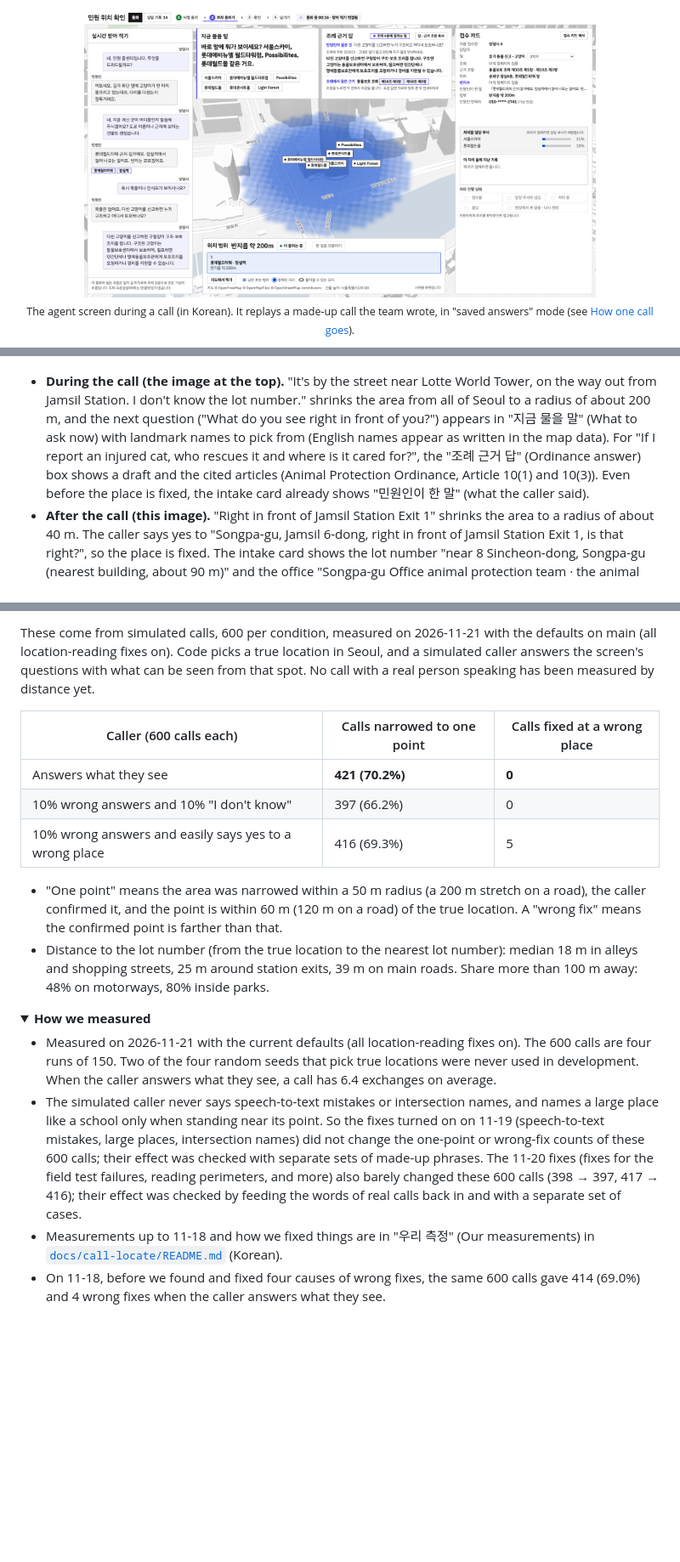
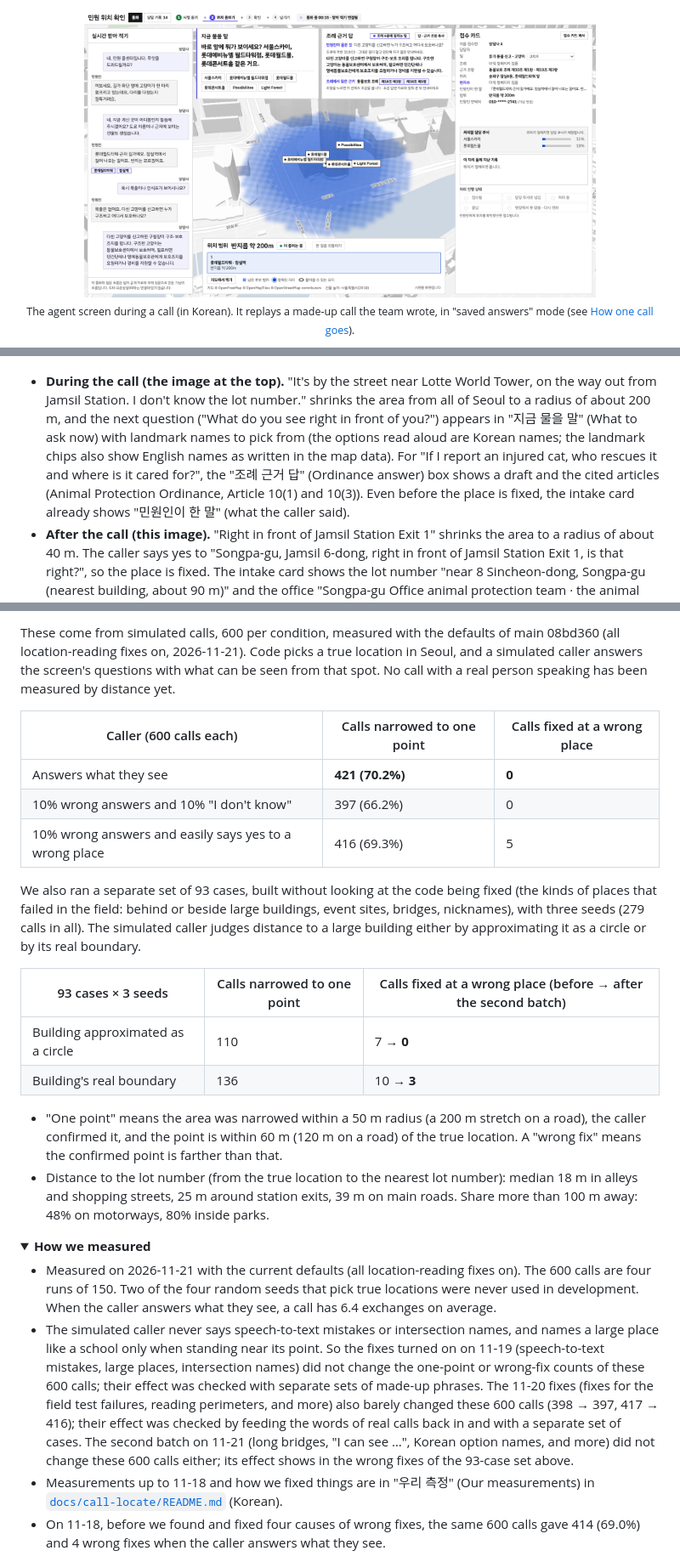
Before and after one commit to team-gg-aibc/aibc2026-gg, a Markdown page: README.en.md, 3 parts joined by grey strips. Shown at 85% size. GitHub-like rendering; pictures changed too: docs/img/readme/call-narrowing.png; folded sections open; blank space fills up the shorter version.

```diff
--- a/README.en.md
+++ b/README.en.md
@@ -56,7 +56,7 @@ Four steps at the top of the screen show where the call is.
   <img src="docs/img/readme/call-handoff.png" alt="The light agent screen after the call. The map has a fixed pin, the next-question box shows the closing words, the bottom left has Take next call and View records buttons, and the intake card on the right shows the lot number, the office in charge, past records nearby, the status, and a reference table." width="100%">
 </p>
 
-- **During the call (the image at the top).** "It's by the street near Lotte World Tower, on the way out from Jamsil Station. I don't know the lot number." shrinks the area from all of Seoul to a radius of about 200 m, and the next question ("What do you see right in front of you?") appears in "지금 물을 말" (What to ask now) with landmark names to pick from (English names appear as written in the map data). For "If I report an injured cat, who rescues it and where is it cared for?", the "조례 근거 답" (Ordinance answer) box shows a draft and the cited articles (Animal Protection Ordinance, Article 10(1) and 10(3)). Even before the place is fixed, the intake card already shows "민원인이 한 말" (what the caller said).
+- **During the call (the image at the top).** "It's by the street near Lotte World Tower, on the way out from Jamsil Station. I don't know the lot number." shrinks the area from all of Seoul to a radius of about 200 m, and the next question ("What do you see right in front of you?") appears in "지금 물을 말" (What to ask now) with landmark names to pick from (the options read aloud are Korean names; the landmark chips also show English names as written in the map data). For "If I report an injured cat, who rescues it and where is it cared for?", the "조례 근거 답" (Ordinance answer) box shows a draft and the cited articles (Animal Protection Ordinance, Article 10(1) and 10(3)). Even before the place is fixed, the intake card already shows "민원인이 한 말" (what the caller said).
 - **After the call (this image).** "Right in front of Jamsil Station Exit 1" shrinks the area to a radius of about 40 m. The caller says yes to "Songpa-gu, Jamsil 6-dong, right in front of Jamsil Station Exit 1, is that right?", so the place is fixed. The intake card shows the lot number "near 8 Sincheon-dong, Songpa-gu (nearest building, about 90 m)" and the office "Songpa-gu Office animal protection team · the animal shelter the district office designated". At the bottom, a reference table shows how the handoff changes with "alive or dead, and where it is".
 
 ## Why we built it
@@ -285,11 +287,18 @@ The stages and switches of the new flow are in [`docs/engine/flow2.md`](docs/eng
 
-These come from simulated calls, 600 per condition, measured on 2026-11-21 with the defaults on main (all location-reading fixes on). Code picks a true location in Seoul, and a simulated caller answers the screen's questions with what can be seen from that spot. No call with a real person speaking has been measured by distance yet.
+These come from simulated calls, 600 per condition, measured with the defaults of main 08bd360 (all location-reading fixes on, 2026-11-21). Code picks a true location in Seoul, and a simulated caller answers the screen's questions with what can be seen from that spot. No call with a real person speaking has been measured by distance yet.
 
 | Caller (600 calls each) | Calls narrowed to one point | Calls fixed at a wrong place |
 | --- | --- | --- |
 | Answers what they see | **421 (70.2%)** | **0** |
 | 10% wrong answers and 10% "I don't know" | 397 (66.2%) | 0 |
 | 10% wrong answers and easily says yes to a wrong place | 416 (69.3%) | 5 |
+
+We also ran a separate set of 93 cases, built without looking at the code being fixed (the kinds of places that failed in the field: behind or beside large buildings, event sites, bridges, nicknames), with three seeds (279 calls in all). The simulated caller judges distance to a large building either by approximating it as a circle or by its real boundary.
+
+| 93 cases × 3 seeds | Calls narrowed to one point | Calls fixed at a wrong place (before → after the second batch) |
+| --- | --- | --- |
+| Building approximated as a circle | 110 | 7 → **0** |
+| Building's real boundary | 136 | 10 → **3** |
 
 - "One point" means the area was narrowed within a 50 m radius (a 200 m stretch on a road), the caller confirmed it, and the point is within 60 m (120 m on a road) of the true location. A "wrong fix" means the confirmed point is farther than that.
 - Distance to the lot number (from the true location to the nearest lot number): median 18 m in alleys and shopping streets, 25 m around station exits, 39 m on main roads. Share more than 100 m away: 48% on motorways, 80% inside parks.
@@ -298,7 +307,7 @@ These come from simulated calls, 600 per condition, measured on 2026-11-21 with
 <summary><b>How we measured</b></summary>
 
 - Measured on 2026-11-21 with the current defaults (all location-reading fixes on). The 600 calls are four runs of 150. Two of the four random seeds that pick true locations were never used in development. When the caller answers what they see, a call has 6.4 exchanges on average.
-- The simulated caller never says speech-to-text mistakes or intersection names, and names a large place like a school only when standing near its point. So the fixes turned on on 11-19 (speech-to-text mistakes, large places, intersection names) did not change the one-point or wrong-fix counts of these 600 calls; their effect was checked with separate sets of made-up phrases. The 11-20 fixes (fixes for the field test failures, reading perimeters, and more) also barely changed these 600 calls (398 → 397, 417 → 416); their effect was checked by feeding the words of real calls back in and with a separate set of cases.
+- The simulated caller never says speech-to-text mistakes or intersection names, and names a large place like a school only when standing near its point. So the fixes turned on on 11-19 (speech-to-text mistakes, large places, intersection names) did not change the one-point or wrong-fix counts of these 600 calls; their effect was checked with separate sets of made-up phrases. The 11-20 fixes (fixes for the field test failures, reading perimeters, and more) also barely changed these 600 calls (398 → 397, 417 → 416); their effect was checked by feeding the words of real calls back in and with a separate set of cases. The second batch on 11-21 (long bridges, "I can see …", Korean option names, and more) did not change these 600 calls either; its effect shows in the wrong fixes of the 93-case set above.
 - Measurements up to 11-18 and how we fixed things are in "우리 측정" (Our measurements) in [`docs/call-locate/README.md`](docs/call-locate/README.md) (Korean).
 - On 11-18, before we found and fixed four causes of wrong fixes, the same 600 calls gave 414 (69.0%) and 4 wrong fixes when the caller answers what they see.
 
```
Also changed, not shown: other parts of README.en.md (+5 -3 lines), README.md (+15 -7 lines), docs/img/readme/call-handoff.png.
